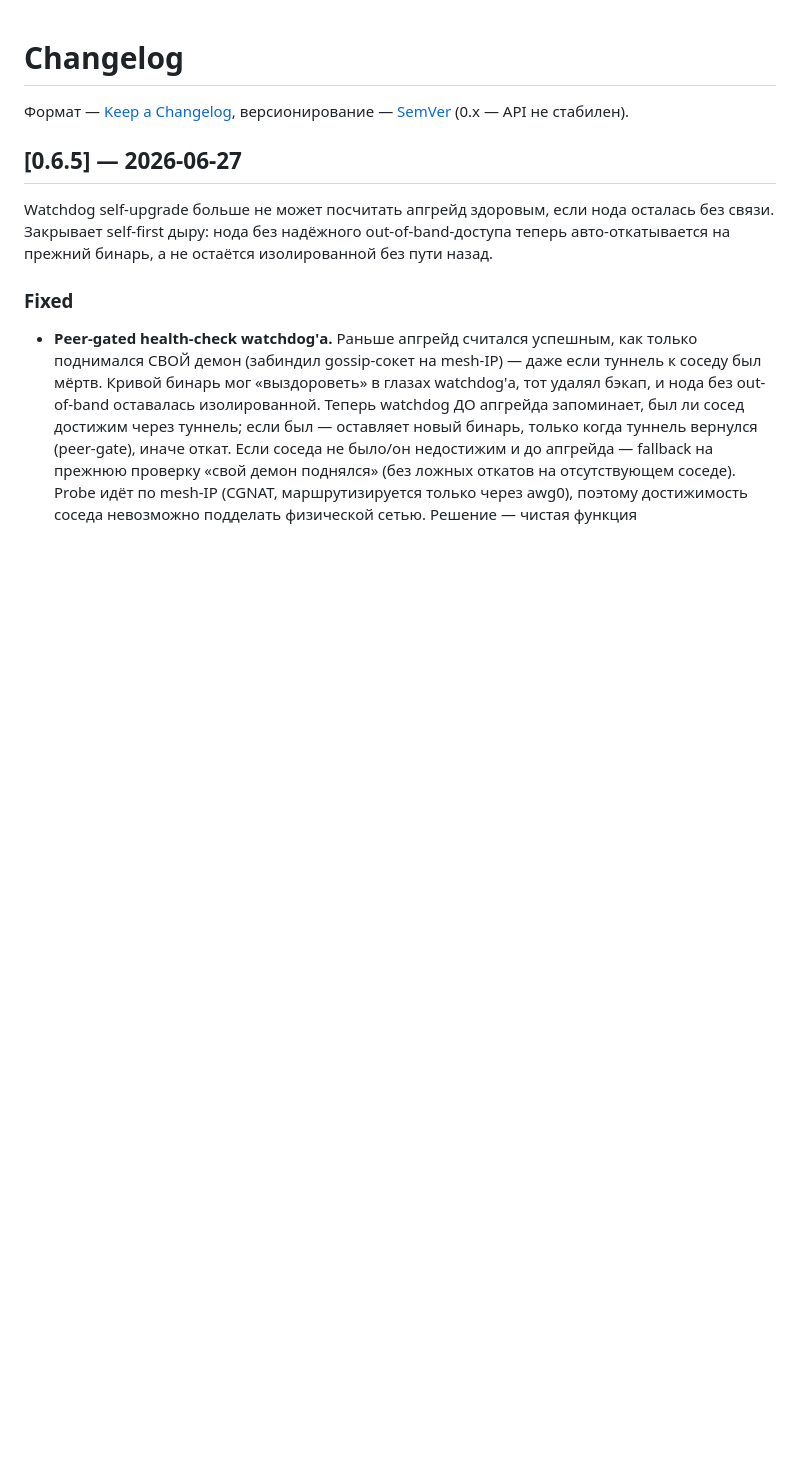
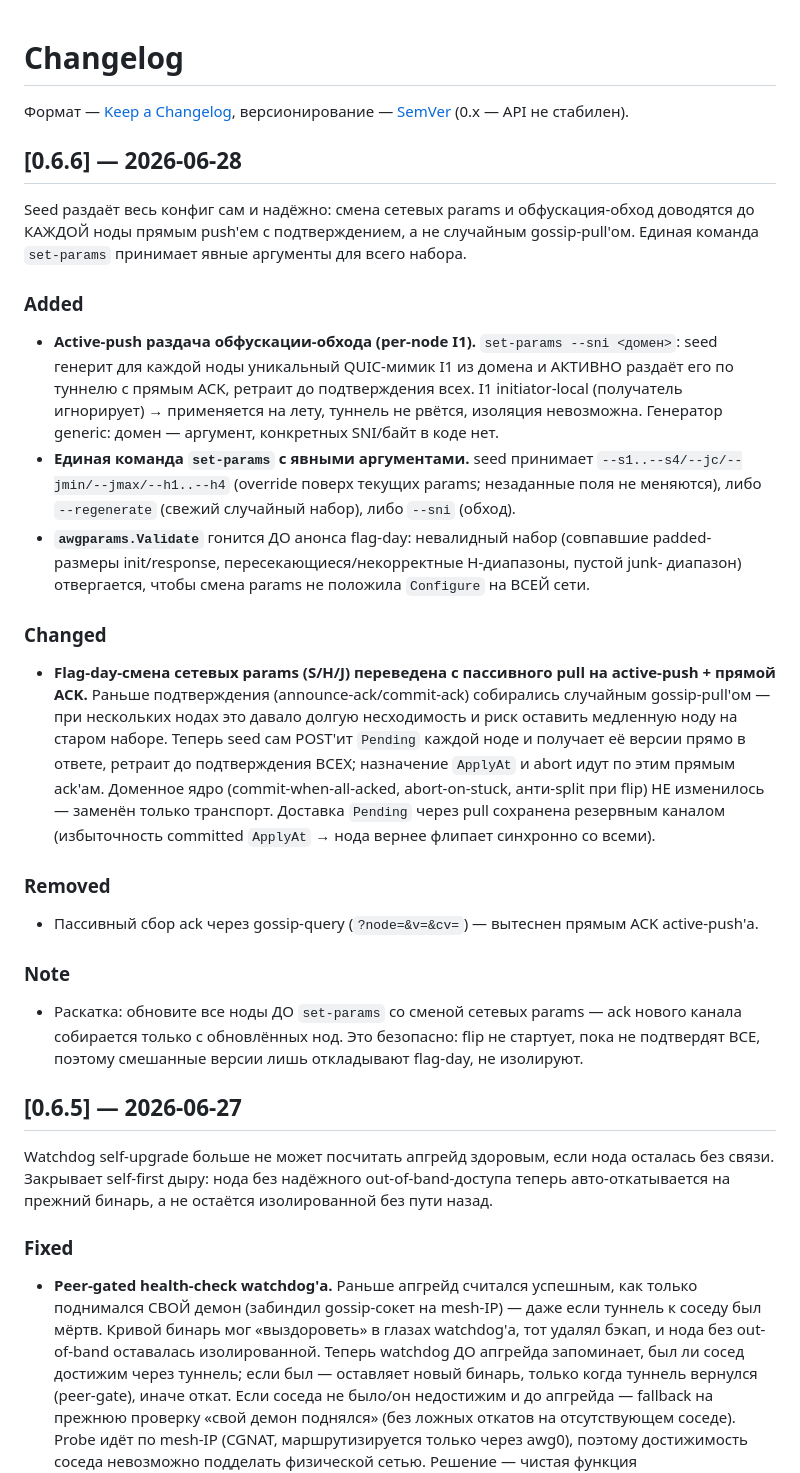
Before and after one commit to tumour/awg-mesh, a Markdown page: CHANGELOG.md, the part around the change. GitHub-like rendering; blank space fills up the shorter version.

Commit message:
release: 0.6.6 — seed-push раздача конфига (active-push + единый set-params)

```diff
--- a/CHANGELOG.md
+++ b/CHANGELOG.md
@@ -2,6 +2,45 @@
 
 Формат — [Keep a Changelog](https://keepachangelog.com/ru/1.1.0/),
 версионирование — [SemVer](https://semver.org/lang/ru/) (0.x — API не стабилен).
+
+## [0.6.6] — 2026-06-28
+
+Seed раздаёт весь конфиг сам и надёжно: смена сетевых params и обфускация-обход
+доводятся до КАЖДОЙ ноды прямым push'ем с подтверждением, а не случайным gossip-pull'ом.
+Единая команда `set-params` принимает явные аргументы для всего набора.
+
+### Added
+- **Active-push раздача обфускации-обхода (per-node I1).** `set-params --sni <домен>`:
+  seed генерит для каждой ноды уникальный QUIC-мимик I1 из домена и АКТИВНО раздаёт его
+  по туннелю с прямым ACK, ретраит до подтверждения всех. I1 initiator-local (получатель
+  игнорирует) → применяется на лету, туннель не рвётся, изоляция невозможна. Генератор
+  generic: домен — аргумент, конкретных SNI/байт в коде нет.
+- **Единая команда `set-params` с явными аргументами.** seed принимает
+  `--s1..--s4/--jc/--jmin/--jmax/--h1..--h4` (override поверх текущих params; незаданные
+  поля не меняются), либо `--regenerate` (свежий случайный набор), либо `--sni` (обход).
+- **`awgparams.Validate`** гонится ДО анонса flag-day: невалидный набор (совпавшие
+  padded-размеры init/response, пересекающиеся/некорректные H-диапазоны, пустой junk-
+  диапазон) отвергается, чтобы смена params не положила `Configure` на ВСЕЙ сети.
+
+### Changed
+- **Flag-day-смена сетевых params (S/H/J) переведена с пассивного pull на active-push +
+  прямой ACK.** Раньше подтверждения (announce-ack/commit-ack) собирались случайным
+  gossip-pull'ом — при нескольких нодах это давало долгую несходимость и риск оставить
+  медленную ноду на старом наборе. Теперь seed сам POST'ит `Pending` каждой ноде и
+  получает её версии прямо в ответе, ретраит до подтверждения ВСЕХ; назначение `ApplyAt`
+  и abort идут по этим прямым ack'ам. Доменное ядро (commit-when-all-acked,
+  abort-on-stuck, анти-split при flip) НЕ изменилось — заменён только транспорт.
+  Доставка `Pending` через pull сохранена резервным каналом (избыточность committed
+  `ApplyAt` → нода вернее флипает синхронно со всеми).
+
+### Removed
+- Пассивный сбор ack через gossip-query (`?node=&v=&cv=`) — вытеснен прямым ACK
+  active-push'а.
+
+### Note
+- Раскатка: обновите все ноды ДО `set-params` со сменой сетевых params — ack нового
+  канала собирается только с обновлённых нод. Это безопасно: flip не стартует, пока
+  не подтвердят ВСЕ, поэтому смешанные версии лишь откладывают flag-day, не изолируют.
 
 ## [0.6.5] — 2026-06-27
 
```
